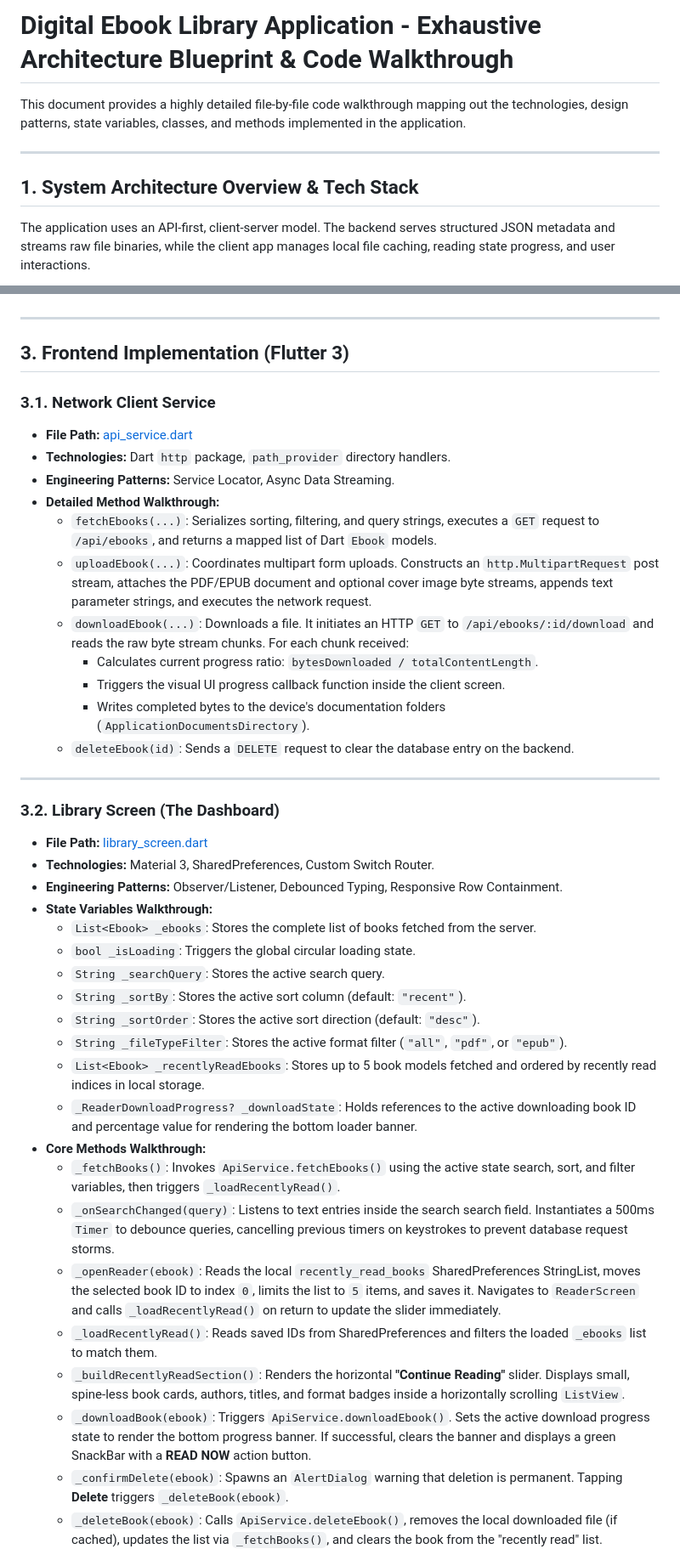
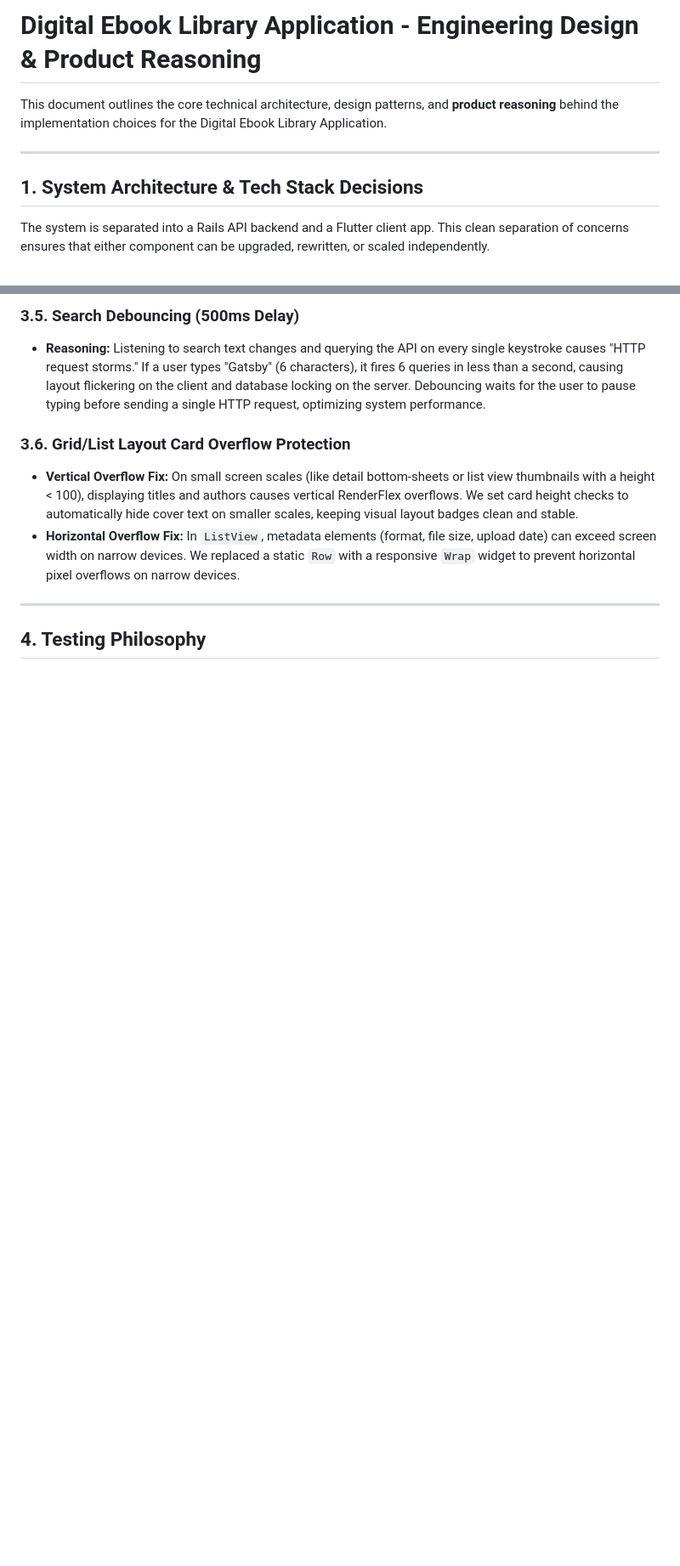
Before and after one commit to uthaya2411/digital-ebook-library, a Markdown page: project_explanation.md, 2 parts joined by grey strips. Shown at 85% size. Rendered like a GitHub page; blank space fills up the shorter version.

Commit message:
docs: restore design and product reasoning version of project explanation

````diff
--- a/project_explanation.md
+++ b/project_explanation.md
@@ -1,12 +1,12 @@
-# Digital Ebook Library Application - Exhaustive Architecture Blueprint & Code Walkthrough
+# Digital Ebook Library Application - Engineering Design & Product Reasoning
 
-This document provides a highly detailed file-by-file code walkthrough mapping out the technologies, design patterns, state variables, classes, and methods implemented in the application.
+This document outlines the core technical architecture, design patterns, and **product reasoning** behind the implementation choices for the Digital Ebook Library Application.
 
 ---
 
-## 1. System Architecture Overview & Tech Stack
+## 1. System Architecture & Tech Stack Decisions
 
-The application uses an API-first, client-server model. The backend serves structured JSON metadata and streams raw file binaries, while the client app manages local file caching, reading state progress, and user interactions.
+The system is separated into a Rails API backend and a Flutter client app. This clean separation of concerns ensures that either component can be upgraded, rewritten, or scaled independently.
 
 ```mermaid
 graph TD
@@ -74,43 +80,11 @@ graph TD
+### **3.5. Search Debouncing (500ms Delay)**
+*   **Reasoning:** Listening to search text changes and querying the API on every single keystroke causes "HTTP request storms." If a user types "Gatsby" (6 characters), it fires 6 queries in less than a second, causing layout flickering on the client and database locking on the server. Debouncing waits for the user to pause typing before sending a single HTTP request, optimizing system performance.
+
+### **3.6. Grid/List Layout Card Overflow Protection**
+*   **Vertical Overflow Fix:** On small screen scales (like detail bottom-sheets or list view thumbnails with a height < 100), displaying titles and authors causes vertical RenderFlex overflows. We set card height checks to automatically hide cover text on smaller scales, keeping visual layout badges clean and stable.
+*   **Horizontal Overflow Fix:** In `ListView`, metadata elements (format, file size, upload date) can exceed screen width on narrow devices. We replaced a static `Row` with a responsive `Wrap` widget to prevent horizontal pixel overflows on narrow devices.
 
 ---
 
-## 3. Frontend Implementation (Flutter 3)
+## 4. Testing Philosophy
 
-### **3.1. Network Client Service**
-*   **File Path:** [api_service.dart](file:///Users/uthai/Projects/flutter/projects/scottinternational/lib/services/api_service.dart)
-*   **Technologies:** Dart `http` package, `path_provider` directory handlers.
-*   **Engineering Patterns:** Service Locator, Async Data Streaming.
-*   **Detailed Method Walkthrough:**
-    *   `fetchEbooks(...)`: Serializes sorting, filtering, and query strings, executes a `GET` request to `/api/ebooks`, and returns a mapped list of Dart `Ebook` models.
-    *   `uploadEbook(...)`: Coordinates multipart form uploads. Constructs an `http.MultipartRequest` post stream, attaches the PDF/EPUB document and optional cover image byte streams, appends text parameter strings, and executes the network request.
-    *   `downloadEbook(...)`: Downloads a file. It initiates an HTTP `GET` to `/api/ebooks/:id/download` and reads the raw byte stream chunks. For each chunk received:
-        - Calculates current progress ratio: `bytesDownloaded / totalContentLength`.
-        - Triggers the visual UI progress callback function inside the client screen.
-        - Writes completed bytes to the device's documentation folders (`ApplicationDocumentsDirectory`).
-    *   `deleteEbook(id)`: Sends a `DELETE` request to clear the database entry on the backend.
-
----
-
-### **3.2. Library Screen (The Dashboard)**
-*   **File Path:** [library_screen.dart](file:///Users/uthai/Projects/flutter/projects/scottinternational/lib/screens/library_screen.dart)
-*   **Technologies:** Material 3, SharedPreferences, Custom Switch Router.
-*   **Engineering Patterns:** Observer/Listener, Debounced Typing, Responsive Row Containment.
-*   **State Variables Walkthrough:**
-    *   `List<Ebook> _ebooks`: Stores the complete list of books fetched from the server.
-    *   `bool _isLoading`: Triggers the global circular loading state.
-    *   `String _searchQuery`: Stores the active search query.
-    *   `String _sortBy`: Stores the active sort column (default: `"recent"`).
-    *   `String _sortOrder`: Stores the active sort direction (default: `"desc"`).
-    *   `String _fileTypeFilter`: Stores the active format filter (`"all"`, `"pdf"`, or `"epub"`).
-    *   `List<Ebook> _recentlyReadEbooks`: Stores up to 5 book models fetched and ordered by recently read indices in local storage.
-    *   `_ReaderDownloadProgress? _downloadState`: Holds references to the active downloading book ID and percentage value for rendering the bottom loader banner.
-*   **Core Methods Walkthrough:**
-    *   `_fetchBooks()`: Invokes `ApiService.fetchEbooks()` using the active state search, sort, and filter variables, then triggers `_loadRecentlyRead()`.
-    *   `_onSearchChanged(query)`: Listens to text entries inside the search search field. Instantiates a 500ms `Timer` to debounce queries, cancelling previous timers on keystrokes to prevent database request storms.
-    *   `_openReader(ebook)`: Reads the local `recently_read_books` SharedPreferences StringList, moves the selected book ID to index `0`, limits the list to `5` items, and saves it. Navigates to `ReaderScreen` and calls `_loadRecentlyRead()` on return to update the slider immediately.
-    *   `_loadRecentlyRead()`: Reads saved IDs from SharedPreferences and filters the loaded `_ebooks` list to match them.
-    *   `_buildRecentlyReadSection()`: Renders the horizontal **"Continue Reading"** slider. Displays small, spine-less book cards, authors, titles, and format badges inside a horizontally scrolling `ListView`.
-    *   `_downloadBook(ebook)`: Triggers `ApiService.downloadEbook()`. Sets the active download progress state to render the bottom progress banner. If successful, clears the banner and displays a green SnackBar with a **READ NOW** action button.
-    *   `_confirmDelete(ebook)`: Spawns an `AlertDialog` warning that deletion is permanent. Tapping **Delete** triggers `_deleteBook(ebook)`.
-    *   `_deleteBook(ebook)`: Calls `ApiService.deleteEbook()`, removes the local downloaded file (if cached), updates the list via `_fetchBooks()`, and clears the book from the "recently read" list.
-
````
Also changed, not shown: other parts of project_explanation.md (+52 -99 lines).
